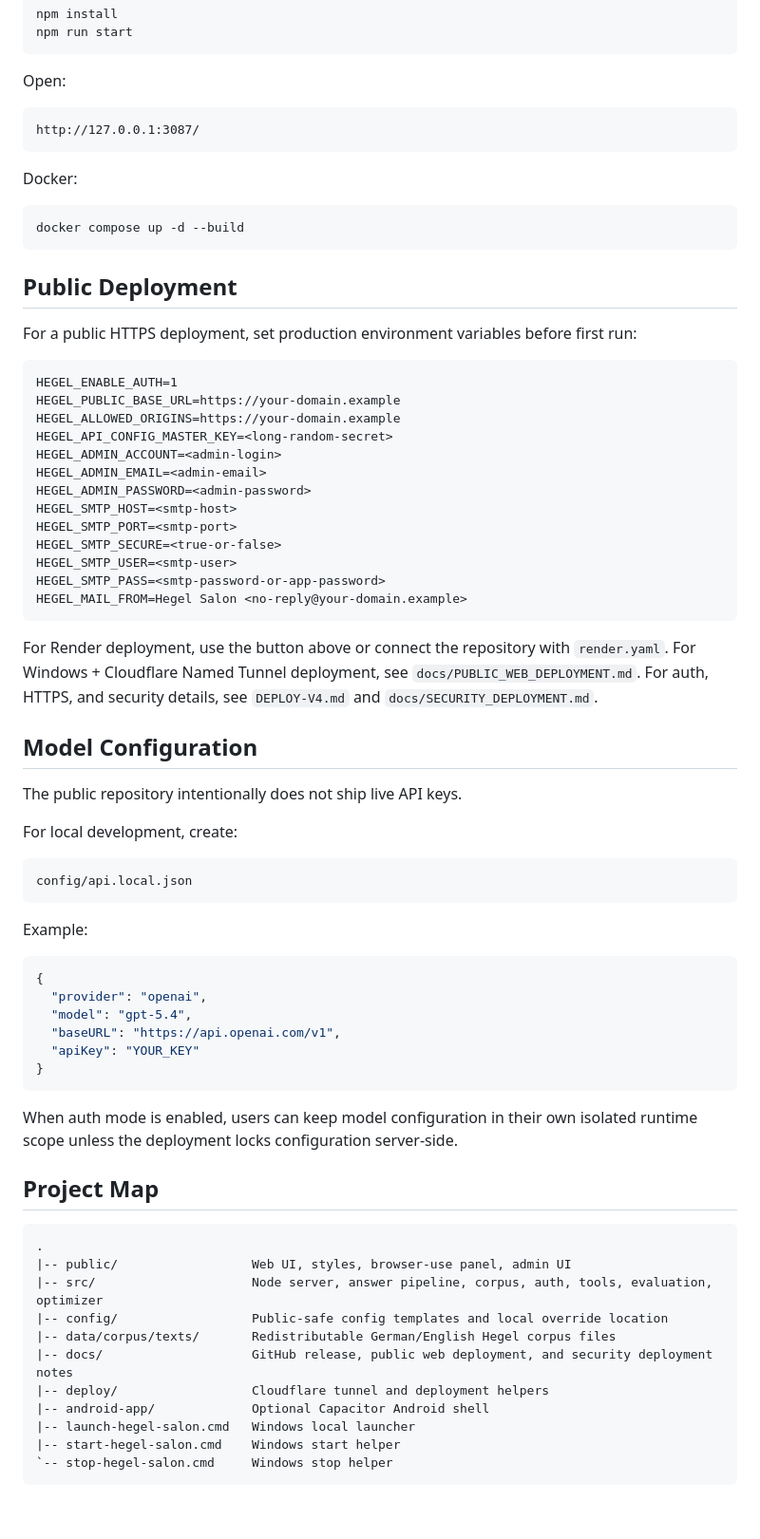
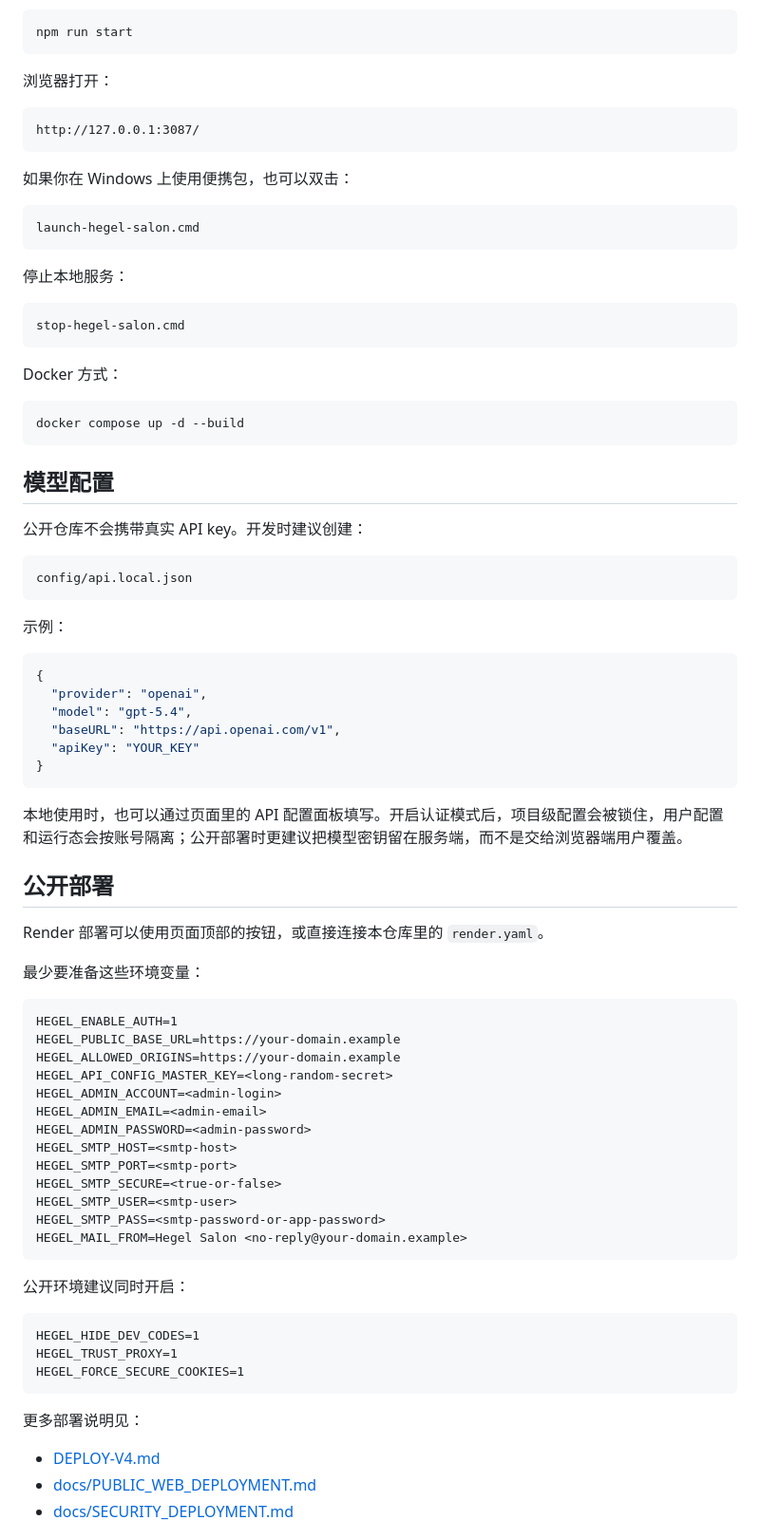
Before and after one commit to wzn1118/hegel-salon, a Markdown page: README.md, the part around one of its changes. Shown at 95% size. GitHub-like rendering; blank space fills up the shorter version.

Commit message:
Add bilingual GitHub README

````diff
--- a/README.md
+++ b/README.md
@@ -33,21 +71,56 @@ npm install
 npm run start
 ```
 
-Open:
+浏览器打开：
 
 ```text
 http://127.0.0.1:3087/
 ```
 
-Docker:
+如果你在 Windows 上使用便携包，也可以双击：
+
+```text
+launch-hegel-salon.cmd
+```
+
+停止本地服务：
+
+```text
+stop-hegel-salon.cmd
+```
+
+Docker 方式：
 
 ```bash
 docker compose up -d --build
 ```
 
-## Public Deployment
+## 模型配置
 
-For a public HTTPS deployment, set production environment variables before first run:
+公开仓库不会携带真实 API key。开发时建议创建：
+
+```text
+config/api.local.json
+```
+
+示例：
+
+```json
+{
+  "provider": "openai",
+  "model": "gpt-5.4",
+  "baseURL": "https://api.openai.com/v1",
+  "apiKey": "YOUR_KEY"
+}
+```
+
+本地使用时，也可以通过页面里的 API 配置面板填写。开启认证模式后，项目级配置会被锁住，用户配置和运行态会按账号隔离；公开部署时更建议把模型密钥留在服务端，而不是交给浏览器端用户覆盖。
+
+## 公开部署
+
+Render 部署可以使用页面顶部的按钮，或直接连接本仓库里的 `render.yaml`。
+
+最少要准备这些环境变量：
 
 ```text
 HEGEL_ENABLE_AUTH=1
@@ -65,46 +138,17 @@ HEGEL_SMTP_PASS=<smtp-password-or-app-password>
 HEGEL_MAIL_FROM=Hegel Salon <no-reply@your-domain.example>
 ```
 
-For Render deployment, use the button above or connect the repository with `render.yaml`.
-For Windows + Cloudflare Named Tunnel deployment, see `docs/PUBLIC_WEB_DEPLOYMENT.md`.
-For auth, HTTPS, and security details, see `DEPLOY-V4.md` and `docs/SECURITY_DEPLOYMENT.md`.
-
-## Model Configuration
-
-The public repository intentionally does not ship live API keys.
-
-For local development, create:
+公开环境建议同时开启：
 
 ```text
-config/api.local.json
+HEGEL_HIDE_DEV_CODES=1
+HEGEL_TRUST_PROXY=1
+HEGEL_FORCE_SECURE_COOKIES=1
 ```
 
-Example:
+更多部署说明见：
 
-```json
-{
-  "provider": "openai",
-  "model": "gpt-5.4",
-  "baseURL": "https://api.openai.com/v1",
-  "apiKey": "YOUR_KEY"
-}
-```
+- [DEPLOY-V4.md](./DEPLOY-V4.md)
+- [docs/PUBLIC_WEB_DEPLOYMENT.md](./docs/PUBLIC_WEB_DEPLOYMENT.md)
+- [docs/SECURITY_DEPLOYMENT.md](./docs/SECURITY_DEPLOYMENT.md)
 
-When auth mode is enabled, users can keep model configuration in their own isolated runtime scope unless the deployment locks configuration server-side.
-
-## Project Map
-
-```text
-.
-|-- public/                  Web UI, styles, browser-use panel, admin UI
-|-- src/                     Node server, answer pipeline, corpus, auth, tools, evaluation, optimizer
-|-- config/                  Public-safe config templates and local override location
-|-- data/corpus/texts/       Redistributable German/English Hegel corpus files
-|-- docs/                    GitHub release, public web deployment, and security deployment notes
-|-- deploy/                  Cloudflare tunnel and deployment helpers
-|-- android-app/             Optional Capacitor Android shell
-|-- launch-hegel-salon.cmd   Windows local launcher
-|-- start-hegel-salon.cmd    Windows start helper
-`-- stop-hegel-salon.cmd     Windows stop helper
-```
-
````
Also changed, not shown: other parts of README.md (+117 -86 lines), README.en.md (added, +233 -0 lines).
